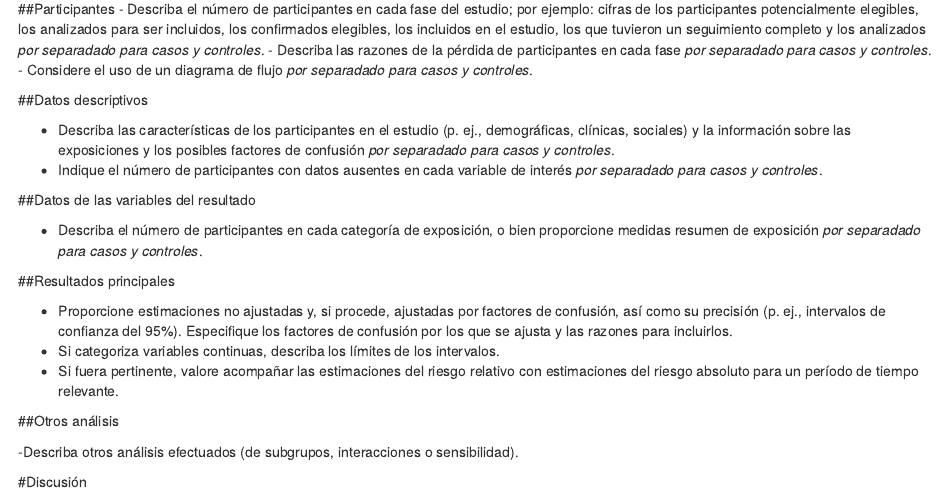
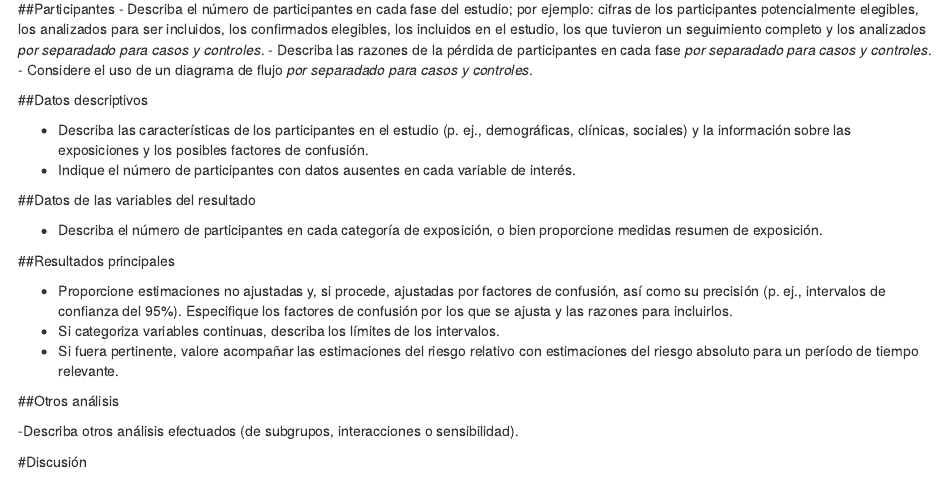
Before and after one commit to HedleyPty/Articulo_cientifico, an R Markdown document (Estudio de prevalencia/Manuscrito.Rmd): the page in a window 1100 px wide, from 1550 px down. Rendered offline with R 4.5, knitr and Pandoc, with nearby package versions; drawn as R Markdown's standard HTML page in place of the format the file asks for; some code elsewhere in the file could not run offline.

Commit message:
Actualización_estudios de prevalencia

```diff
--- a/Estudio de prevalencia/Manuscrito.Rmd
+++ b/Estudio de prevalencia/Manuscrito.Rmd
@@ -101,13 +101,13 @@ recogida de datos.
 
 ##Datos descriptivos
 
-- Describa las características de los participantes en el estudio (p. ej., demográficas, clínicas, sociales) y la información sobre las exposiciones y los posibles factores de confusión *por separadado para casos y controles*.
-- Indique el número de participantes con datos ausentes en cada variable de interés *por separadado para casos y controles*.
+- Describa las características de los participantes en el estudio (p. ej., demográficas, clínicas, sociales) y la información sobre las exposiciones y los posibles factores de confusión.
+- Indique el número de participantes con datos ausentes en cada variable de interés.
 
 ##Datos de las variables del resultado
 
 - Describa el número de participantes en cada categoría de exposición, o bien proporcione medidas
-resumen de exposición *por separadado para casos y controles*.
+resumen de exposición.
 
 ##Resultados principales
 
```
